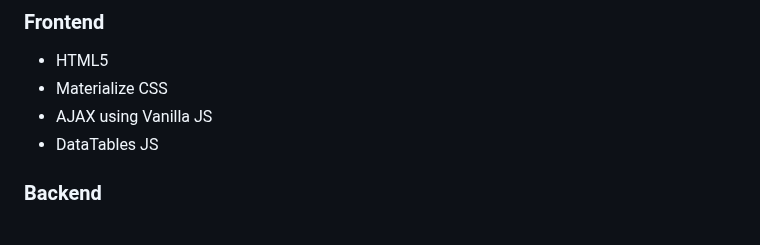
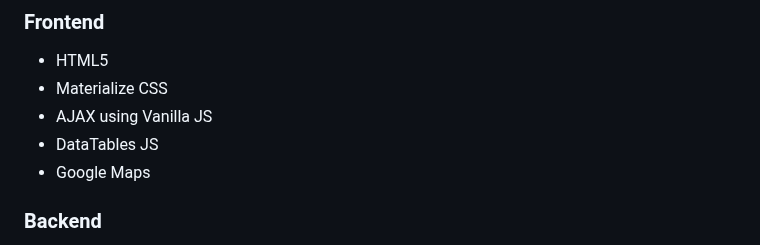
Before and after one commit to Abdu114/citybike, a Markdown page: README.md, the part around the change. Drawn GitHub-style.

```diff
--- a/README.md
+++ b/README.md
@@ -139,6 +139,7 @@ Here is how you can increase it.
 * Materialize CSS
 * AJAX using Vanilla JS
 * DataTables JS
+* Google Maps
 
 ### Backend
 * PHP
```
